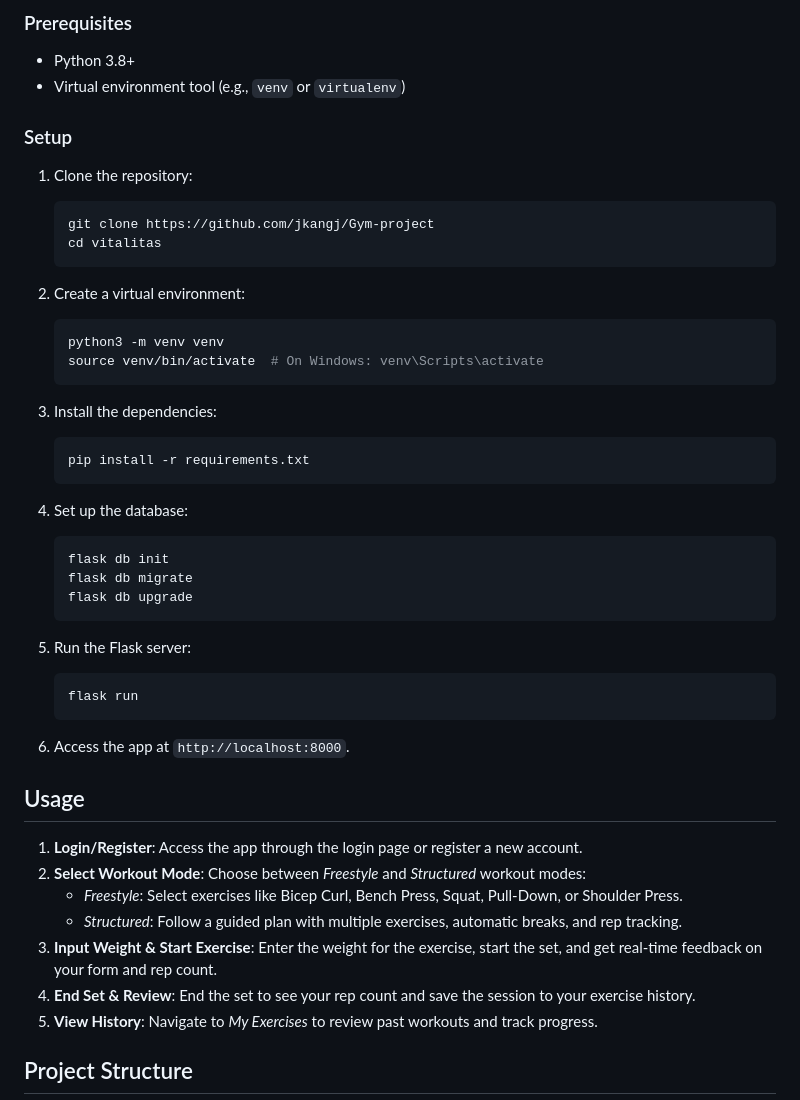
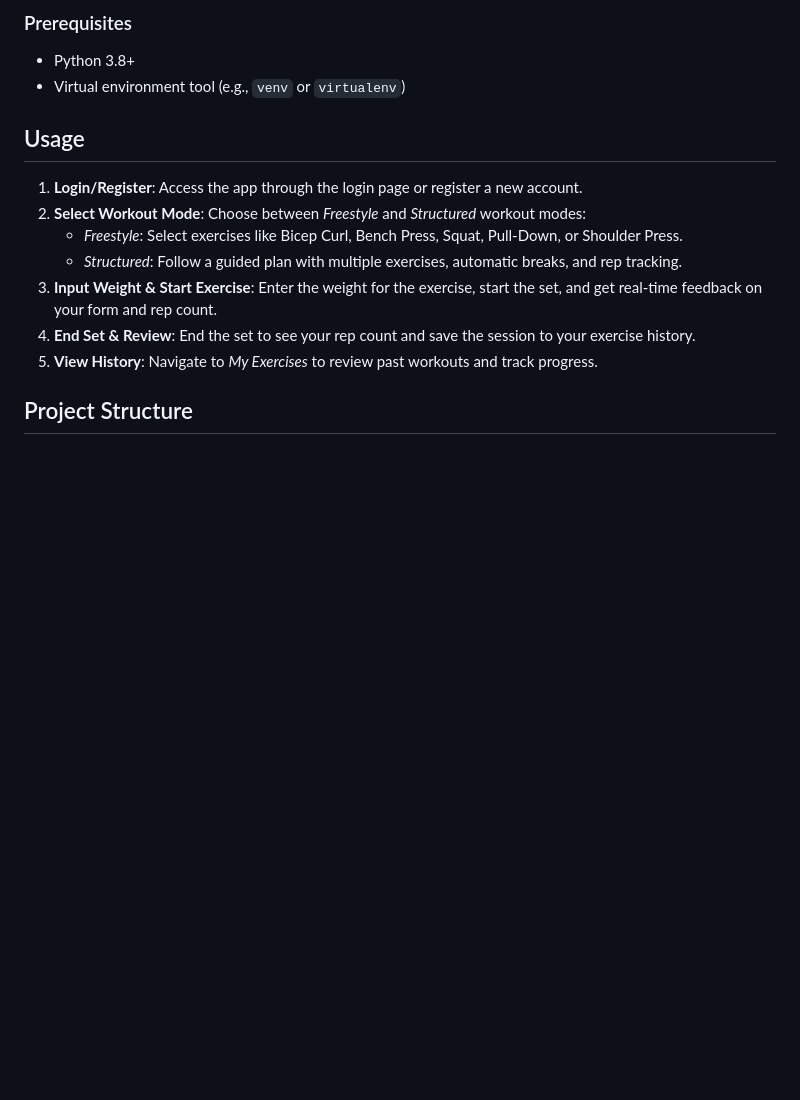
Before and after one commit to jkangj/Gym-project, a Markdown page: README.md, the part around the change. Drawn GitHub-style; blank space fills up the shorter version.

````diff
--- a/README.md
+++ b/README.md
@@ -47,43 +47,6 @@ Bicep Curl Weight Selection Screen </b>
 - Python 3.8+
 - Virtual environment tool (e.g., `venv` or `virtualenv`)
 
-### Setup
-
-1. Clone the repository:
-
-    ```bash
-    git clone https://github.com/jkangj/Gym-project
-    cd vitalitas
-    ```
-
-2. Create a virtual environment:
-
-    ```bash
-    python3 -m venv venv
-    source venv/bin/activate  # On Windows: venv\Scripts\activate
-    ```
-
-3. Install the dependencies:
-
-    ```bash
-    pip install -r requirements.txt
-    ```
-
-4. Set up the database:
-
-    ```bash
-    flask db init
-    flask db migrate
-    flask db upgrade
-    ```
-
-5. Run the Flask server:
-
-    ```bash
-    flask run
-    ```
-
-6. Access the app at `http://localhost:8000`.
 
 ## Usage
 
````
